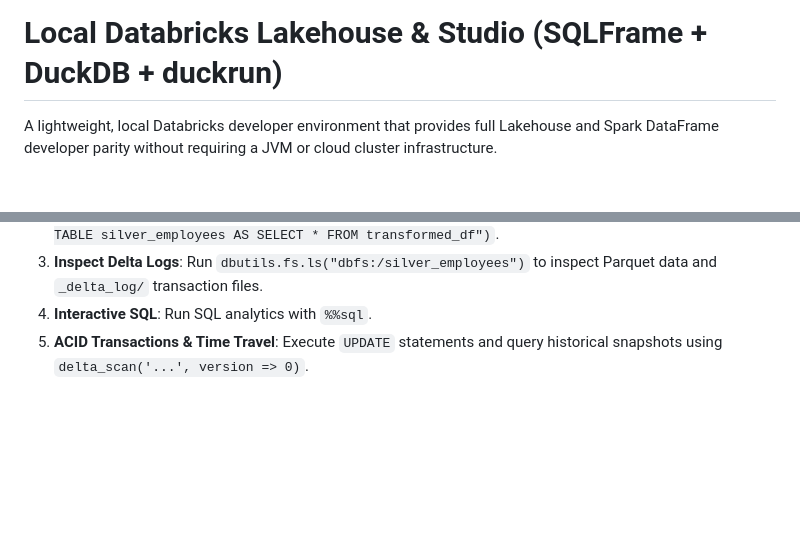
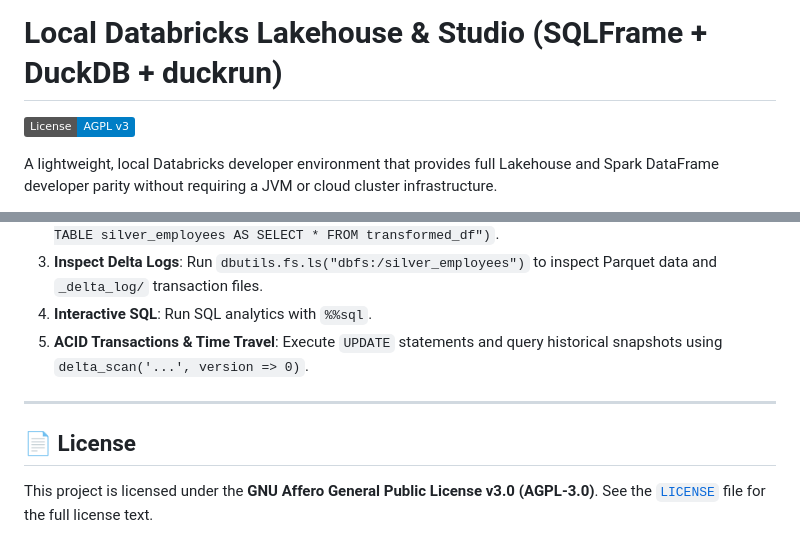
Before and after one commit to MuggenM/databricks-studio, a Markdown page: README.md, 2 parts joined by grey strips. Drawn GitHub-style; badges without logos; blank space fills up the shorter version.

Commit message:
Licencing set to APGLV3

```diff
--- a/README.md
+++ b/README.md
@@ -1,4 +1,6 @@
 # Local Databricks Lakehouse & Studio (SQLFrame + DuckDB + duckrun)
+
+[![License: AGPL v3](https://img.shields.io/badge/License-AGPL_v3-blue.svg)](LICENSE)
 
 A lightweight, local Databricks developer environment that provides full Lakehouse and Spark DataFrame developer parity without requiring a JVM or cloud cluster infrastructure.
 
@@ -317,3 +319,9 @@ Open [`notebooks/sample_lakehouse_pipeline.ipynb`](notebooks/sample_lakehouse_pi
 3. **Inspect Delta Logs**: Run `dbutils.fs.ls("dbfs:/silver_employees")` to inspect Parquet data and `_delta_log/` transaction files.
 4. **Interactive SQL**: Run SQL analytics with `%%sql`.
 5. **ACID Transactions & Time Travel**: Execute `UPDATE` statements and query historical snapshots using `delta_scan('...', version => 0)`.
+
+---
+
+## 📄 License
+
+This project is licensed under the **GNU Affero General Public License v3.0 (AGPL-3.0)**. See the [`LICENSE`](LICENSE) file for the full license text.
```
